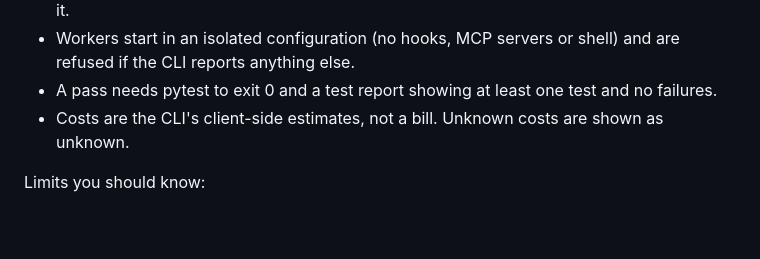
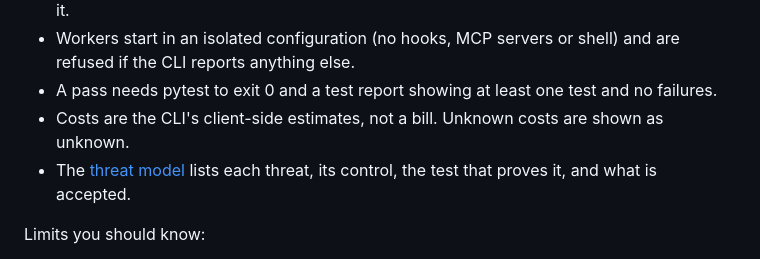
Before and after one commit to kgorle1111/antstreet, a Markdown page: README.md, the part around the change. Rendered like a GitHub page; blank space fills up the shorter version.

```diff
--- a/README.md
+++ b/README.md
@@ -65,6 +65,7 @@ with failing checks.
   the CLI reports anything else.
 - A pass needs pytest to exit 0 and a test report showing at least one test and no failures.
 - Costs are the CLI's client-side estimates, not a bill. Unknown costs are shown as unknown.
+- The [threat model](docs/THREAT_MODEL.md) lists each threat, its control, the test that proves it, and what is accepted.
 
 Limits you should know:
 
```
Also changed, not shown: docs/THREAT_MODEL.md (added, +85 -0 lines).
